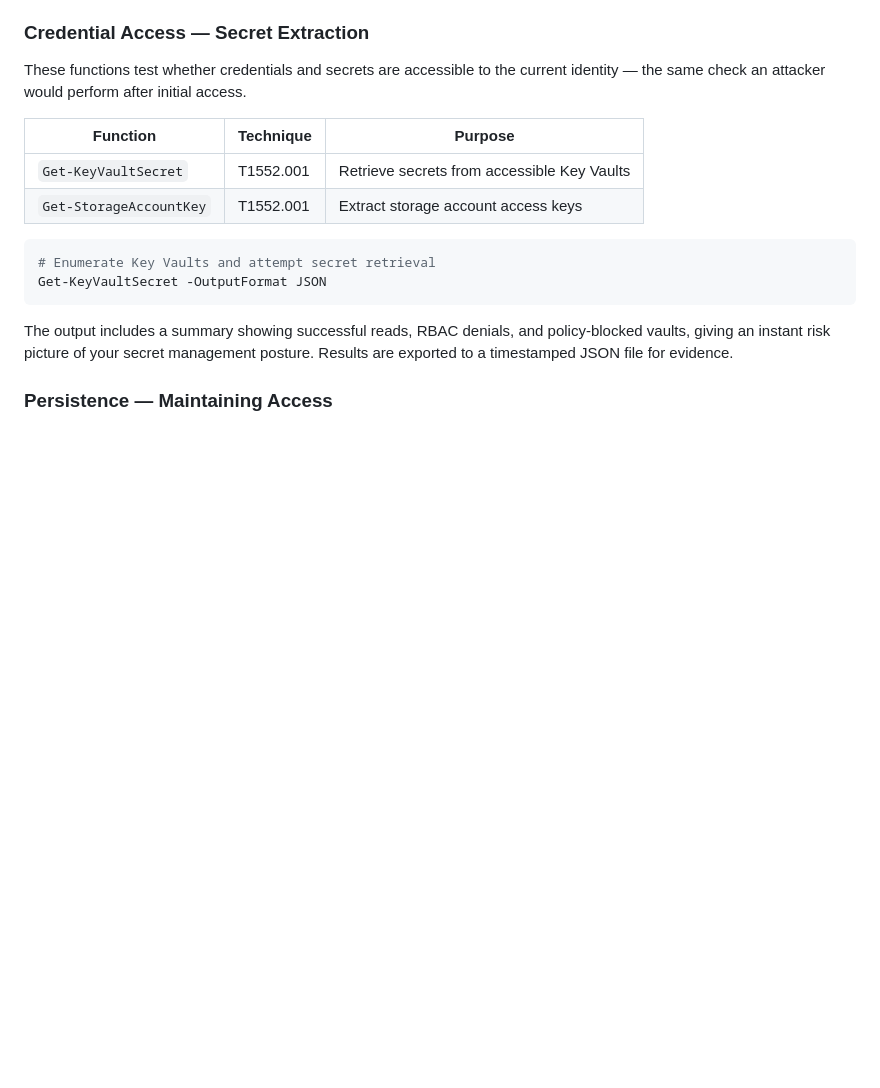
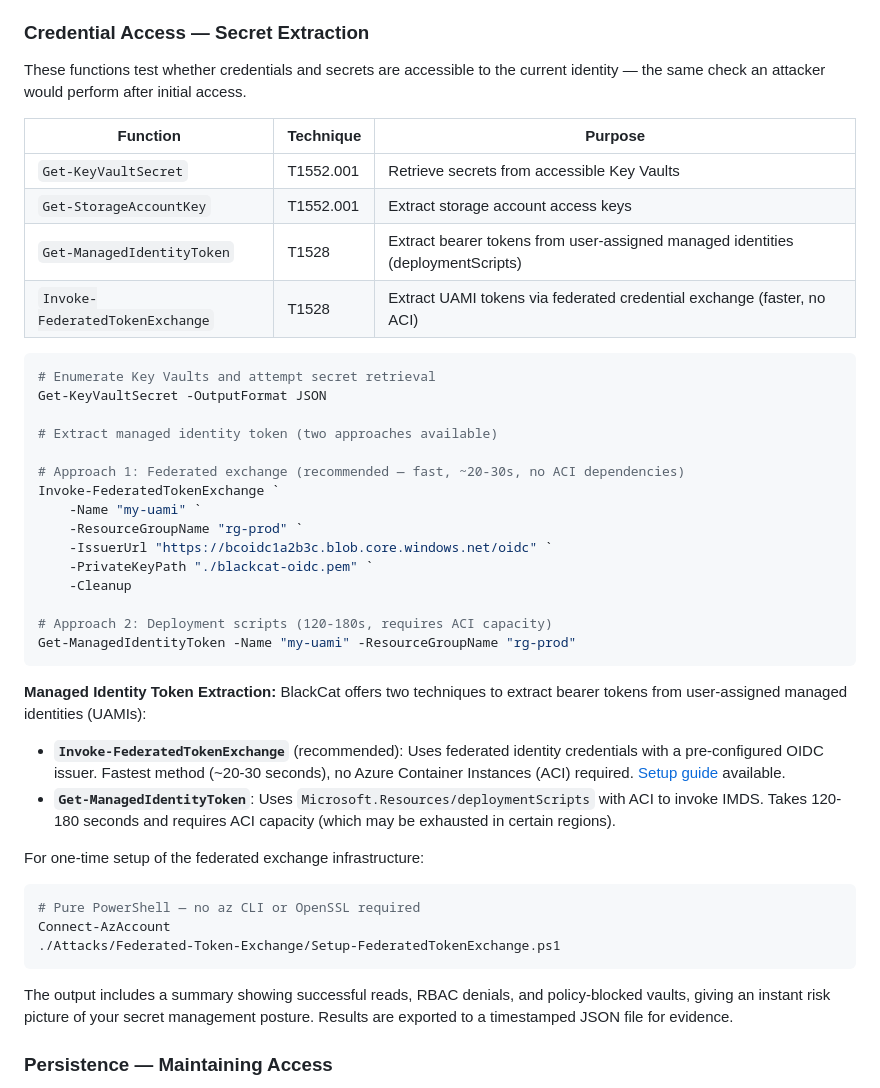
Before and after one commit to azurekid/blackcat, a Markdown page: README.md, the part around the change. Drawn GitHub-style; blank space fills up the shorter version.

Commit message:
feat: Add managed identity token extraction methods and usage examples to README

````diff
--- a/README.md
+++ b/README.md
@@ -189,10 +189,38 @@ These functions test whether credentials and secrets are accessible to the curre
 |----------|-----------|---------|
 | `Get-KeyVaultSecret` | T1552.001 | Retrieve secrets from accessible Key Vaults |
 | `Get-StorageAccountKey` | T1552.001 | Extract storage account access keys |
+| `Get-ManagedIdentityToken` | T1528 | Extract bearer tokens from user-assigned managed identities (deploymentScripts) |
+| `Invoke-FederatedTokenExchange` | T1528 | Extract UAMI tokens via federated credential exchange (faster, no ACI) |
 
 ```powershell
 # Enumerate Key Vaults and attempt secret retrieval
 Get-KeyVaultSecret -OutputFormat JSON
+
+# Extract managed identity token (two approaches available)
+
+# Approach 1: Federated exchange (recommended — fast, ~20-30s, no ACI dependencies)
+Invoke-FederatedTokenExchange `
+    -Name "my-uami" `
+    -ResourceGroupName "rg-prod" `
+    -IssuerUrl "https://bcoidc1a2b3c.blob.core.windows.net/oidc" `
+    -PrivateKeyPath "./blackcat-oidc.pem" `
+    -Cleanup
+
+# Approach 2: Deployment scripts (120-180s, requires ACI capacity)
+Get-ManagedIdentityToken -Name "my-uami" -ResourceGroupName "rg-prod"
+```
+
+**Managed Identity Token Extraction:** BlackCat offers two techniques to extract bearer tokens from user-assigned managed identities (UAMIs):
+
+- **`Invoke-FederatedTokenExchange`** (recommended): Uses federated identity credentials with a pre-configured OIDC issuer. Fastest method (~20-30 seconds), no Azure Container Instances (ACI) required. [Setup guide](Attacks/Federated-Token-Exchange/Invoke-FederatedTokenExchange-Setup.md) available.
+- **`Get-ManagedIdentityToken`**: Uses `Microsoft.Resources/deploymentScripts` with ACI to invoke IMDS. Takes 120-180 seconds and requires ACI capacity (which may be exhausted in certain regions).
+
+For one-time setup of the federated exchange infrastructure:
+
+```powershell
+# Pure PowerShell — no az CLI or OpenSSL required
+Connect-AzAccount
+./Attacks/Federated-Token-Exchange/Setup-FederatedTokenExchange.ps1
 ```
 
 The output includes a summary showing successful reads, RBAC denials, and policy-blocked vaults, giving an instant risk picture of your secret management posture. Results are exported to a timestamped JSON file for evidence.
````
